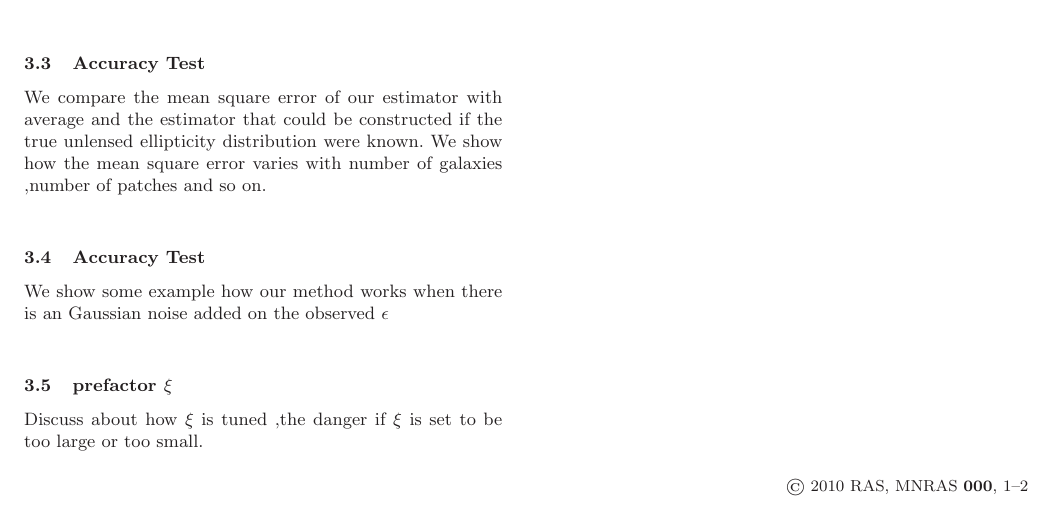
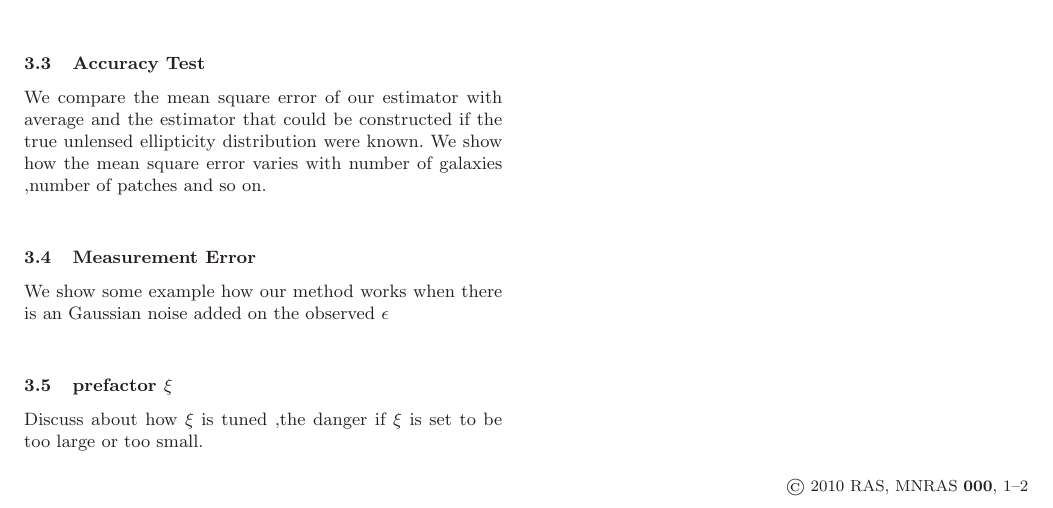
Before and after one commit to julywater/WeakLensing, a LaTeX paper (docs/ms.tex): part of page 2 of 2, cut so that both start at the same text. Compiled offline with LaTeX, dvips and Ghostscript; a LaTeX package or settings file that is missing is left out.

Commit message:
Update ms.tex

```diff
--- a/docs/ms.tex
+++ b/docs/ms.tex
@@ -196,7 +196,7 @@ We compare the mean square error of our estimator with average and the estimator
 ellipticity distribution were known.
 We show how the mean square error varies with number of galaxies ,number of patches and so on.
 
-\subsection{Accuracy Test}
+\subsection{Measurement Error}
 We show some example how our method works when there is an Gaussian noise added on the observed $\epsilon$
 
 \subsection{prefactor $\xi$}
```
